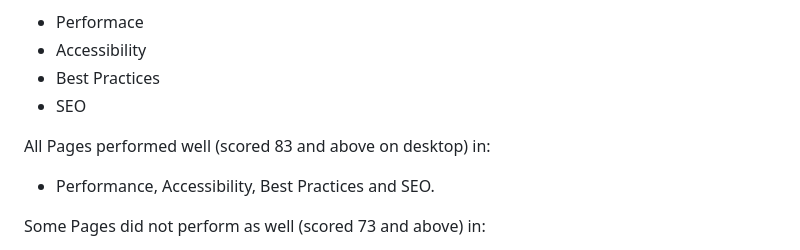
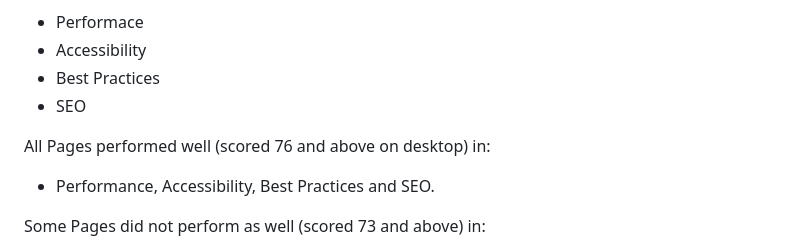
Before and after one commit to VCHOPRA86/Exchangio-Exchange, a Markdown page: TESTING.MD, the part around the change. Drawn GitHub-style.

```diff
--- a/TESTING.MD
+++ b/TESTING.MD
@@ -50,7 +50,7 @@ I used the pagespeed insights reports to examine the pages of the website for th
 - Best Practices
 - SEO
 
-All Pages performed well (scored 83 and above on desktop) in:
+All Pages performed well (scored 76 and above on desktop) in:
 - Performance, Accessibility, Best Practices and SEO.
 
 Some Pages did not perform as well (scored 73 and above) in:
```
